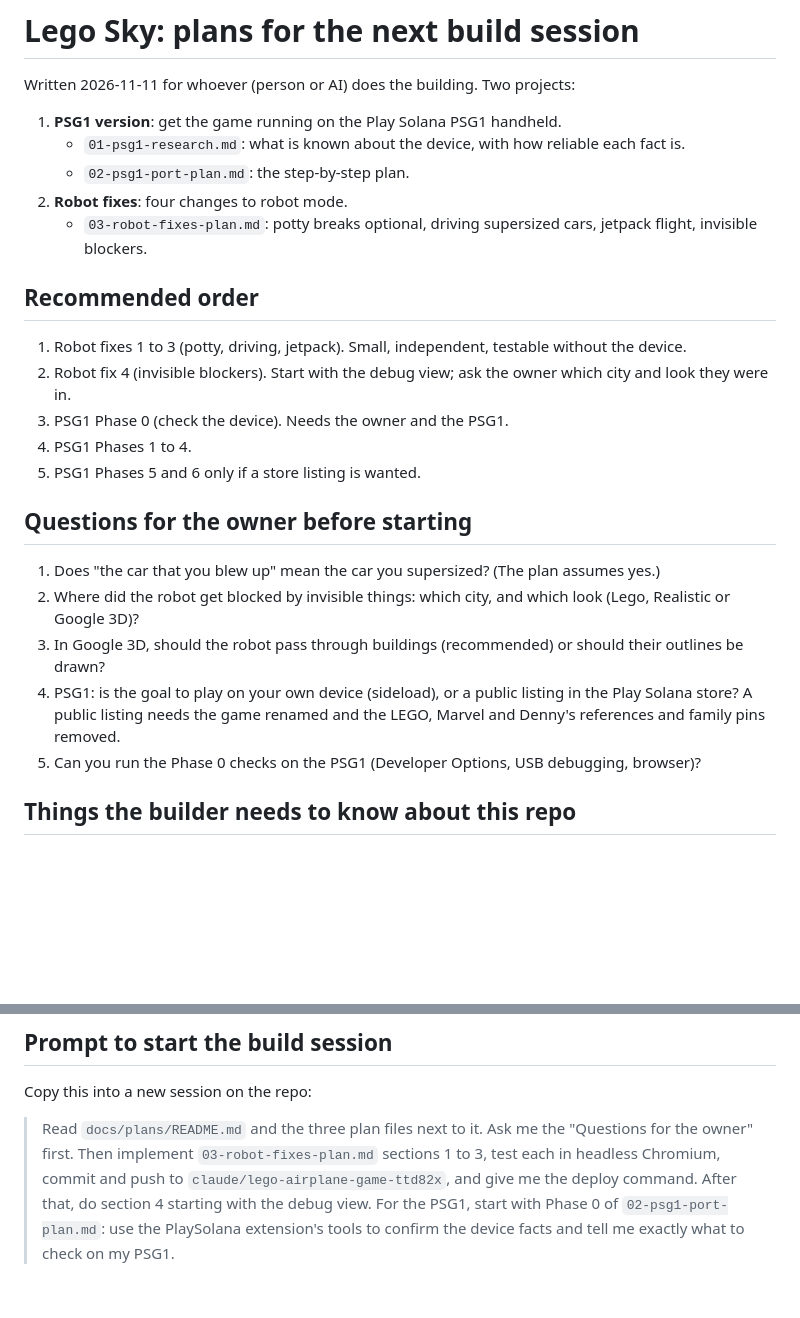
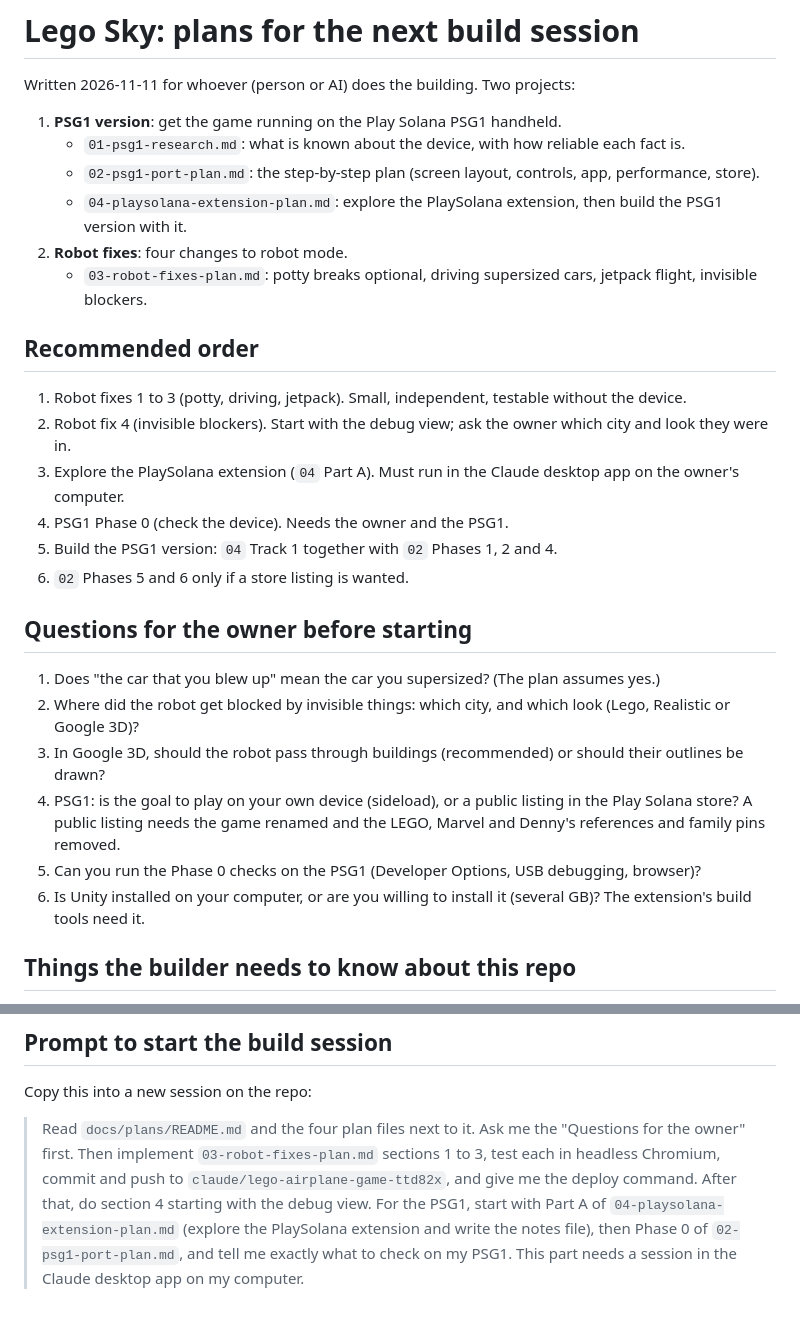
Before and after one commit to Ecolando09/Airplane-Game, a Markdown page: docs/plans/README.md, 2 parts joined by grey strips. Rendered like a GitHub page; blank space fills up the shorter version.

```diff
--- a/docs/plans/README.md
+++ b/docs/plans/README.md
@@ -4,7 +4,8 @@ Written 2026-11-11 for whoever (person or AI) does the building. Two projects:
 
 1. **PSG1 version**: get the game running on the Play Solana PSG1 handheld.
    - `01-psg1-research.md`: what is known about the device, with how reliable each fact is.
-   - `02-psg1-port-plan.md`: the step-by-step plan.
+   - `02-psg1-port-plan.md`: the step-by-step plan (screen layout, controls, app, performance, store).
+   - `04-playsolana-extension-plan.md`: explore the PlaySolana extension, then build the PSG1 version with it.
 2. **Robot fixes**: four changes to robot mode.
    - `03-robot-fixes-plan.md`: potty breaks optional, driving supersized cars, jetpack flight, invisible blockers.
 
@@ -12,9 +13,10 @@ Written 2026-11-11 for whoever (person or AI) does the building. Two projects:
 
 1. Robot fixes 1 to 3 (potty, driving, jetpack). Small, independent, testable without the device.
 2. Robot fix 4 (invisible blockers). Start with the debug view; ask the owner which city and look they were in.
-3. PSG1 Phase 0 (check the device). Needs the owner and the PSG1.
-4. PSG1 Phases 1 to 4.
-5. PSG1 Phases 5 and 6 only if a store listing is wanted.
+3. Explore the PlaySolana extension (`04` Part A). Must run in the Claude desktop app on the owner's computer.
+4. PSG1 Phase 0 (check the device). Needs the owner and the PSG1.
+5. Build the PSG1 version: `04` Track 1 together with `02` Phases 1, 2 and 4.
+6. `02` Phases 5 and 6 only if a store listing is wanted.
 
 ## Questions for the owner before starting
 
@@ -23,6 +25,7 @@ Written 2026-11-11 for whoever (person or AI) does the building. Two projects:
 3. In Google 3D, should the robot pass through buildings (recommended) or should their outlines be drawn?
 4. PSG1: is the goal to play on your own device (sideload), or a public listing in the Play Solana store? A public listing needs the game renamed and the LEGO, Marvel and Denny's references and family pins removed.
 5. Can you run the Phase 0 checks on the PSG1 (Developer Options, USB debugging, browser)?
+6. Is Unity installed on your computer, or are you willing to install it (several GB)? The extension's build tools need it.
 
 ## Things the builder needs to know about this repo
 
@@ -41,4 +44,4 @@ Written 2026-11-11 for whoever (person or AI) does the building. Two projects:
 
 Copy this into a new session on the repo:
 
-> Read `docs/plans/README.md` and the three plan files next to it. Ask me the "Questions for the owner" first. Then implement `03-robot-fixes-plan.md` sections 1 to 3, test each in headless Chromium, commit and push to `claude/lego-airplane-game-ttd82x`, and give me the deploy command. After that, do section 4 starting with the debug view. For the PSG1, start with Phase 0 of `02-psg1-port-plan.md`: use the PlaySolana extension's tools to confirm the device facts and tell me exactly what to check on my PSG1.
+> Read `docs/plans/README.md` and the four plan files next to it. Ask me the "Questions for the owner" first. Then implement `03-robot-fixes-plan.md` sections 1 to 3, test each in headless Chromium, commit and push to `claude/lego-airplane-game-ttd82x`, and give me the deploy command. After that, do section 4 starting with the debug view. For the PSG1, start with Part A of `04-playsolana-extension-plan.md` (explore the PlaySolana extension and write the notes file), then Phase 0 of `02-psg1-port-plan.md`, and tell me exactly what to check on my PSG1. This part needs a session in the Claude desktop app on my computer.
```
Also changed, not shown: docs/plans/04-playsolana-extension-plan.md (added, +84 -0 lines).
